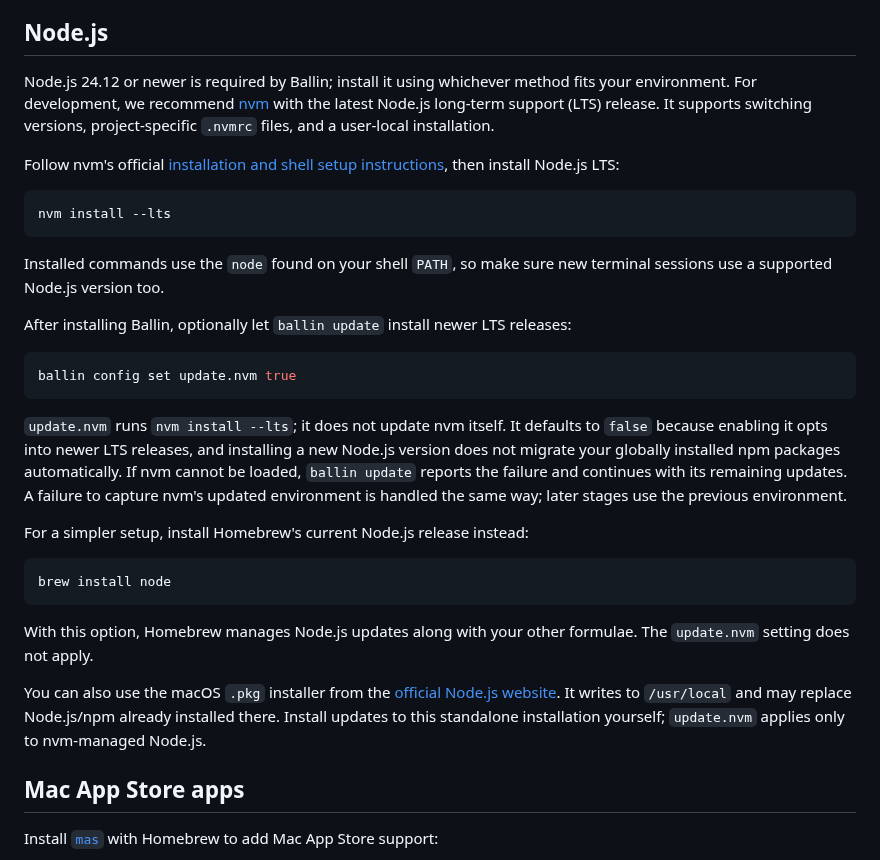
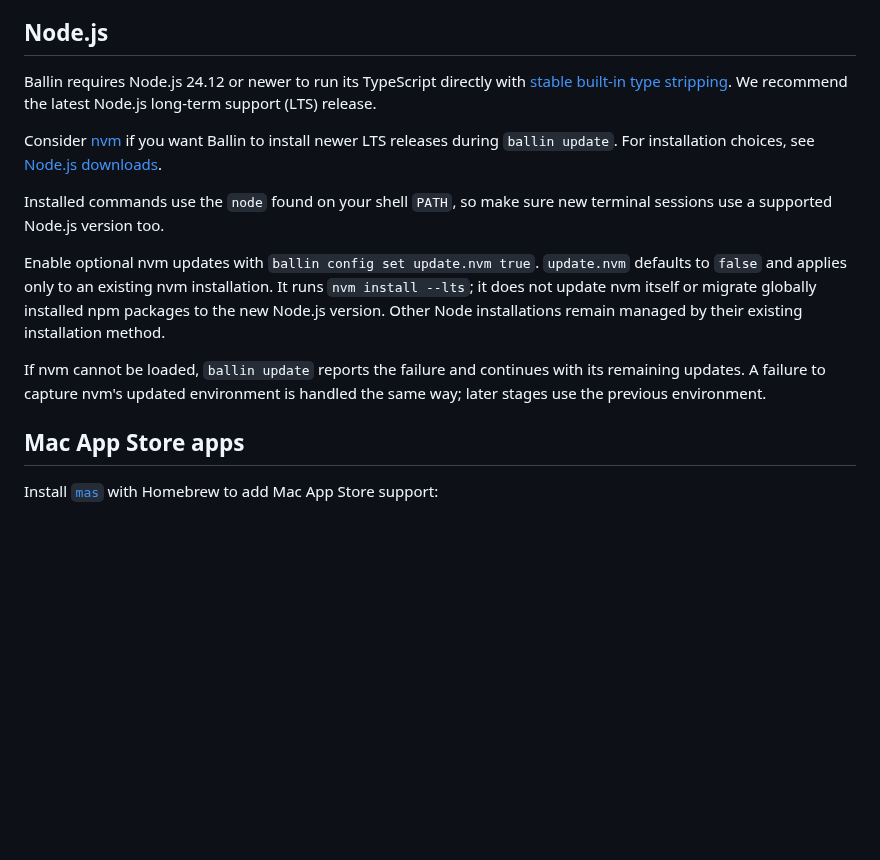
Before and after one commit to JBallin/ballin-scripts, a Markdown page: docs/optional-capabilities.md, the part around the change. Rendered like a GitHub page; blank space fills up the shorter version.

Commit message:
docs: simplify Node.js setup guidance

````diff
--- a/docs/optional-capabilities.md
+++ b/docs/optional-capabilities.md
@@ -59,50 +59,26 @@ or replace the link with a regular file.
 
 ## Node.js
 
-Node.js 24.12 or newer is required by Ballin; install it using whichever method
-fits your environment. For development, we recommend [nvm](https://github.com/nvm-sh/nvm)
-with the latest Node.js long-term support (LTS) release. It supports switching
-versions, project-specific `.nvmrc` files, and a user-local installation.
+Ballin requires Node.js 24.12 or newer to run its TypeScript directly with
+[stable built-in type stripping](https://nodejs.org/api/typescript.html#type-stripping).
+We recommend the latest Node.js long-term support (LTS) release.
 
-Follow nvm's official
-[installation and shell setup instructions](https://github.com/nvm-sh/nvm#installing-and-updating),
-then install Node.js LTS:
-
-```shell
-nvm install --lts
-```
+Consider [nvm](https://github.com/nvm-sh/nvm) if you want Ballin to install newer
+LTS releases during `ballin update`. For installation choices, see
+[Node.js downloads](https://nodejs.org/en/download).
 
 Installed commands use the `node` found on your shell `PATH`, so make sure new
 terminal sessions use a supported Node.js version too.
 
-After installing Ballin, optionally let `ballin update` install newer
-LTS releases:
+Enable optional nvm updates with `ballin config set update.nvm true`.
+`update.nvm` defaults to `false` and applies only to an existing nvm installation.
+It runs `nvm install --lts`; it does not update nvm itself or migrate globally
+installed npm packages to the new Node.js version. Other Node installations
+remain managed by their existing installation method.
 
-```shell
-ballin config set update.nvm true
-```
-
-`update.nvm` runs `nvm install --lts`; it does not update nvm itself. It defaults to
-`false` because enabling it opts into newer LTS releases, and installing a new
-Node.js version does not migrate your globally installed npm packages
-automatically. If nvm cannot be loaded, `ballin update` reports the failure and
+If nvm cannot be loaded, `ballin update` reports the failure and
 continues with its remaining updates. A failure to capture nvm's updated
 environment is handled the same way; later stages use the previous environment.
-
-For a simpler setup, install Homebrew's current Node.js release instead:
-
-```shell
-brew install node
-```
-
-With this option, Homebrew manages Node.js updates along with your other formulae.
-The `update.nvm` setting does not apply.
-
-You can also use the macOS `.pkg` installer from the
-[official Node.js website](https://nodejs.org/en/download). It writes to
-`/usr/local` and may replace Node.js/npm already installed there. Install updates
-to this standalone installation yourself; `update.nvm` applies only to nvm-managed
-Node.js.
 
 ## Mac App Store apps
 
````
